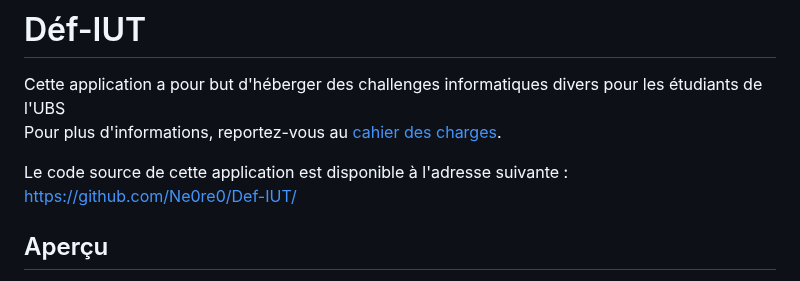
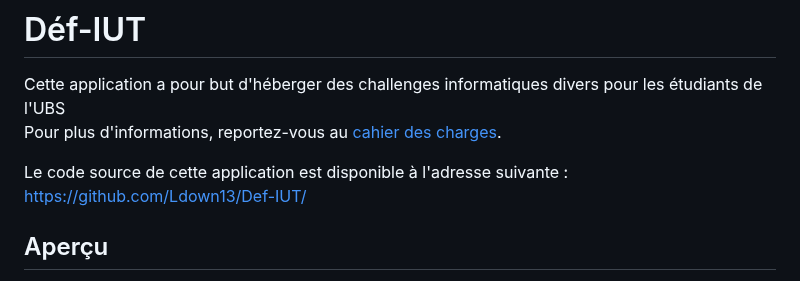
Before and after one commit to Ldown13/DEF-IUT, a Markdown page: README.md, the part around the change. Rendered like a GitHub page.

```diff
--- a/README.md
+++ b/README.md
@@ -3,7 +3,7 @@
 Cette application a pour but d'héberger des challenges informatiques divers pour les étudiants de l'UBS
 Pour plus d'informations, reportez-vous au [cahier des charges](./documents/cahier_des_charges.pdf).
 
-Le code source de cette application est disponible à l'adresse suivante : https://github.com/Ne0re0/Def-IUT/
+Le code source de cette application est disponible à l'adresse suivante : https://github.com/Ldown13/Def-IUT/
 ## Aperçu
 
 **Page d'accueil**
```
